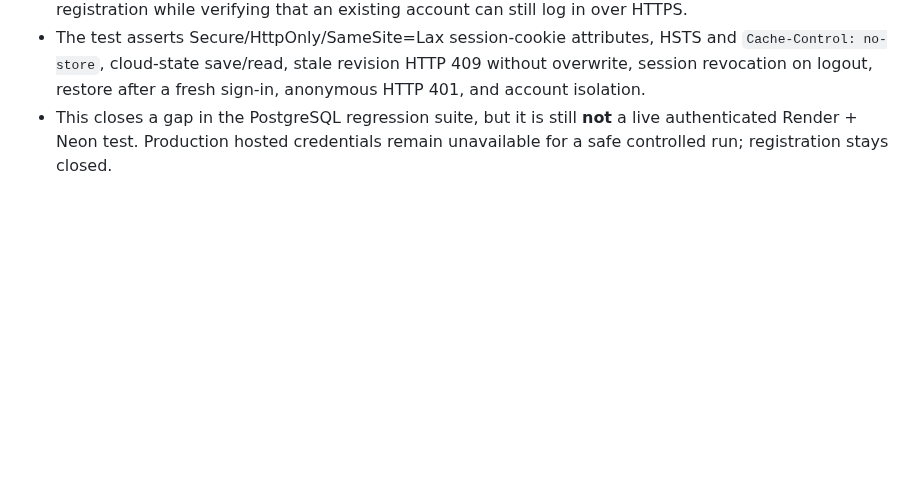
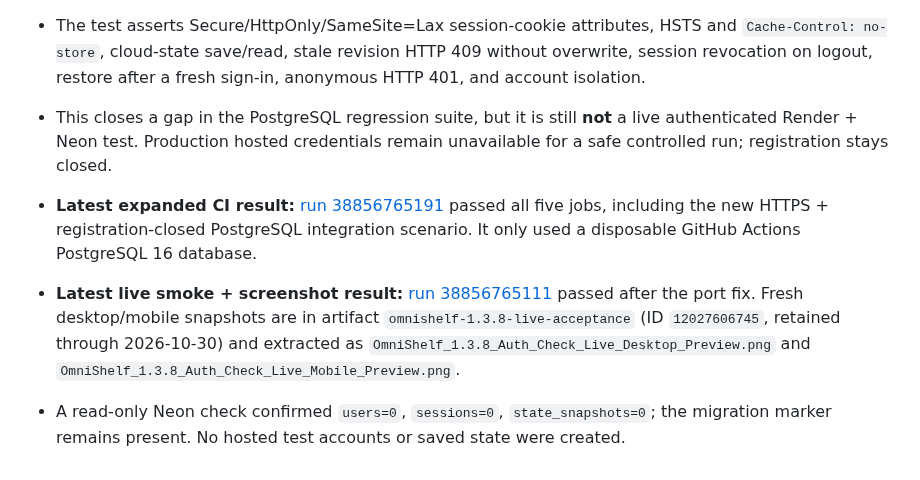
Before and after one commit to Reisquin/Omnishelf, a Markdown page: DEPLOYMENT_STATUS.md, the part around the change. Rendered like a GitHub page; blank space fills up the shorter version.

Commit message:
Record production-mode authentication test results

```diff
--- a/DEPLOYMENT_STATUS.md
+++ b/DEPLOYMENT_STATUS.md
@@ -66,3 +66,8 @@ Date: 2026-10-16
 - Extended `backend/tests/test_postgres_integration.py` with a production-mode HTTP-route test against the disposable PostgreSQL CI service. It seeds test accounts only in the isolated CI database, then closes registration while verifying that an existing account can still log in over HTTPS.
 - The test asserts Secure/HttpOnly/SameSite=Lax session-cookie attributes, HSTS and `Cache-Control: no-store`, cloud-state save/read, stale revision HTTP 409 without overwrite, session revocation on logout, restore after a fresh sign-in, anonymous HTTP 401, and account isolation.
 - This closes a gap in the PostgreSQL regression suite, but it is still **not** a live authenticated Render + Neon test. Production hosted credentials remain unavailable for a safe controlled run; registration stays closed.
+
+
+- **Latest expanded CI result:** [run 38856765191](https://github.com/Reisquin/Omnishelf/actions/runs/38856765191) passed all five jobs, including the new HTTPS + registration-closed PostgreSQL integration scenario. It only used a disposable GitHub Actions PostgreSQL 16 database.
+- **Latest live smoke + screenshot result:** [run 38856765111](https://github.com/Reisquin/Omnishelf/actions/runs/38856765111) passed after the port fix. Fresh desktop/mobile snapshots are in artifact `omnishelf-1.3.8-live-acceptance` (ID `12027606745`, retained through 2026-10-30) and extracted as `OmniShelf_1.3.8_Auth_Check_Live_Desktop_Preview.png` and `OmniShelf_1.3.8_Auth_Check_Live_Mobile_Preview.png`.
+- A read-only Neon check confirmed `users=0`, `sessions=0`, `state_snapshots=0`; the migration marker remains present. No hosted test accounts or saved state were created.
```
Also changed, not shown: PROJECT_PROGRESS.md (+3 -0 lines).
